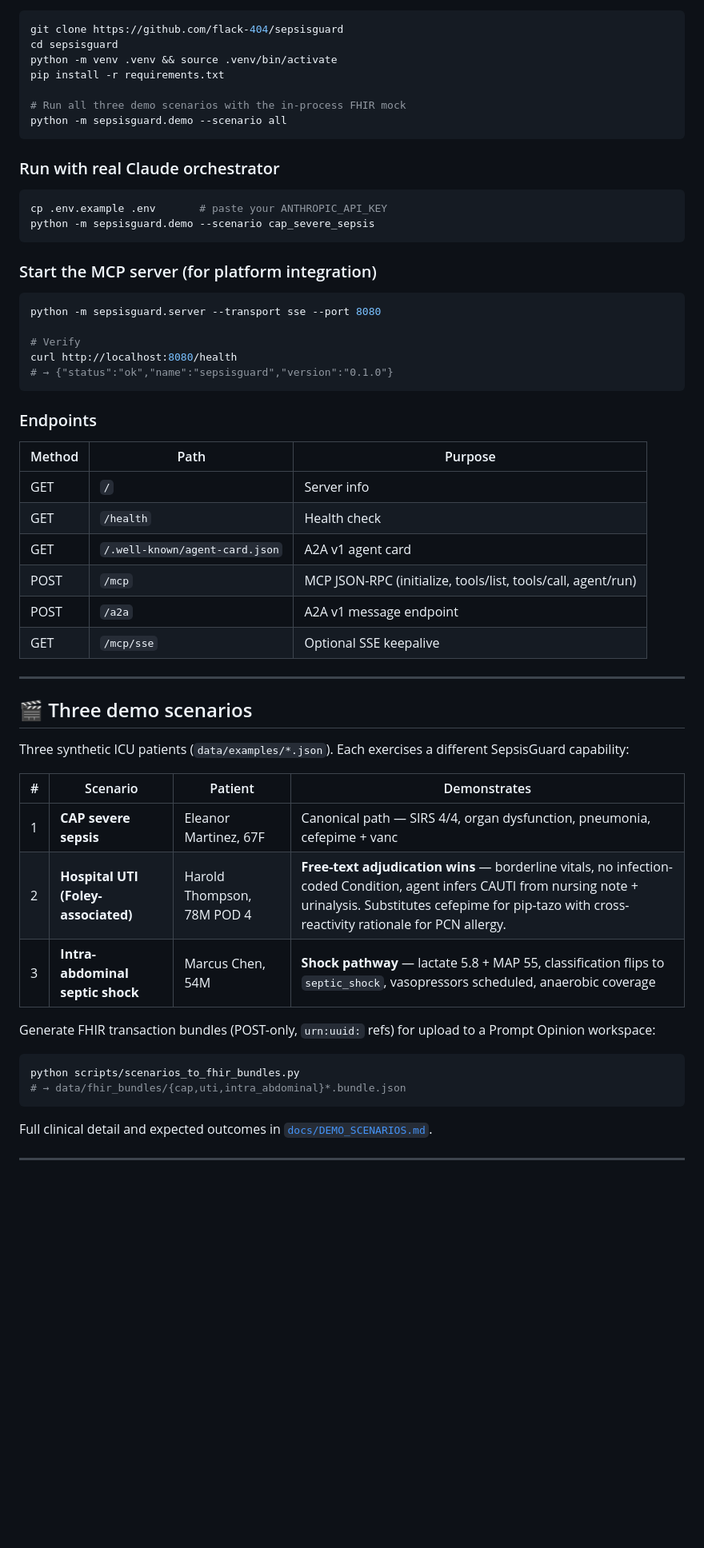
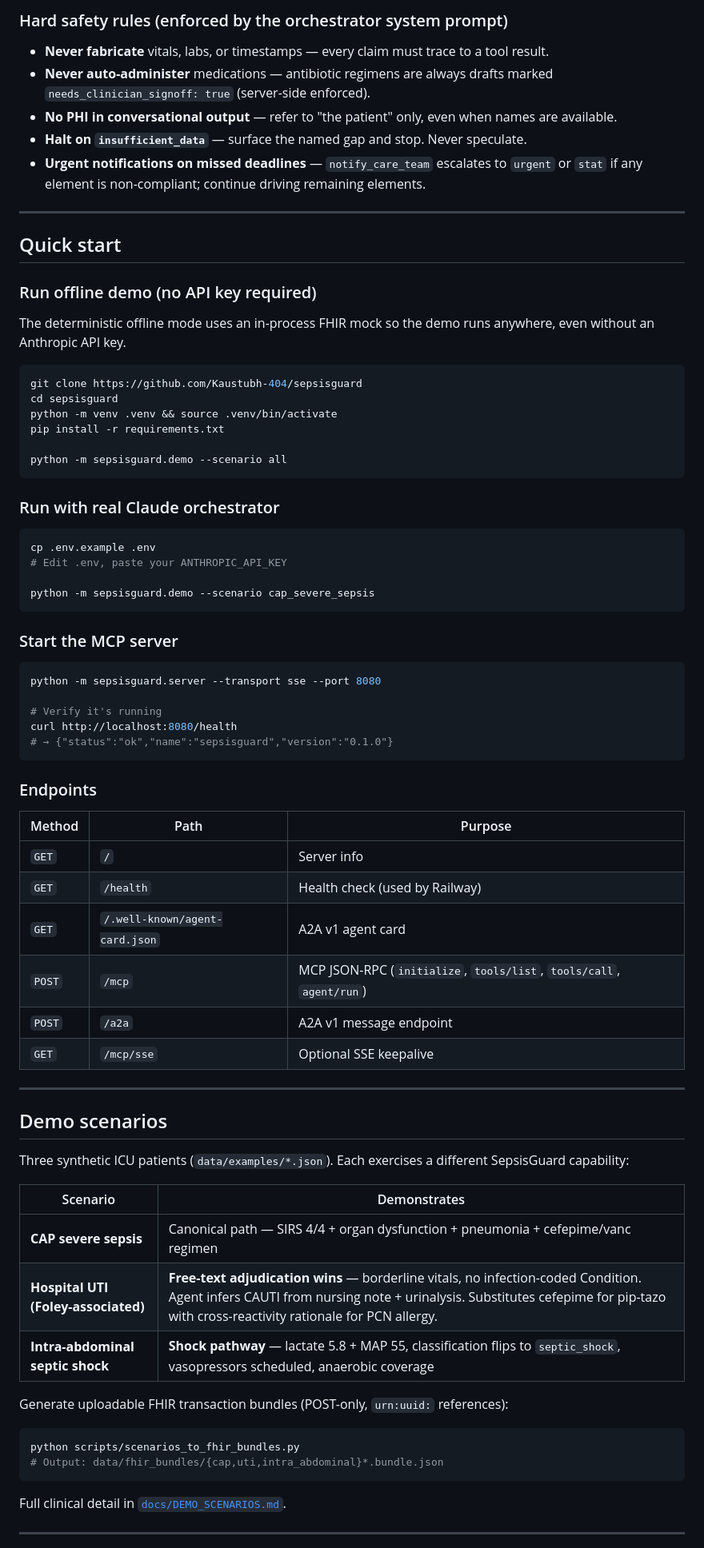
Before and after one commit to flack-404/sepsisguard, a Markdown page: README.md, the part around one of its changes. Shown at 80% size. Rendered like a GitHub page; blank space fills up the shorter version.

````diff
--- a/README.md
+++ b/README.md
@@ -108,27 +129,43 @@ Full architecture diagram in [`docs/ARCHITECTURE.md`](docs/ARCHITECTURE.md). Too
+### Hard safety rules (enforced by the orchestrator system prompt)
+
+- **Never fabricate** vitals, labs, or timestamps — every claim must trace to a tool result.
+- **Never auto-administer** medications — antibiotic regimens are always drafts marked `needs_clinician_signoff: true` (server-side enforced).
+- **No PHI in conversational output** — refer to "the patient" only, even when names are available.
+- **Halt on `insufficient_data`** — surface the named gap and stop. Never speculate.
+- **Urgent notifications on missed deadlines** — `notify_care_team` escalates to `urgent` or `stat` if any element is non-compliant; continue driving remaining elements.
+
+---
+
+## Quick start
+
+### Run offline demo (no API key required)
+
+The deterministic offline mode uses an in-process FHIR mock so the demo runs anywhere, even without an Anthropic API key.
 
 ```bash
-git clone https://github.com/flack-404/sepsisguard
+git clone https://github.com/Kaustubh-404/sepsisguard
 cd sepsisguard
 python -m venv .venv && source .venv/bin/activate
 pip install -r requirements.txt
 
-# Run all three demo scenarios with the in-process FHIR mock
 python -m sepsisguard.demo --scenario all
 ```
 
 ### Run with real Claude orchestrator
 
 ```bash
-cp .env.example .env       # paste your ANTHROPIC_API_KEY
+cp .env.example .env
+# Edit .env, paste your ANTHROPIC_API_KEY
+
 python -m sepsisguard.demo --scenario cap_severe_sepsis
 ```
 
-### Start the MCP server (for platform integration)
+### Start the MCP server
 
 ```bash
 python -m sepsisguard.server --transport sse --port 8080
 
-# Verify
+# Verify it's running
 curl http://localhost:8080/health
 # → {"status":"ok","name":"sepsisguard","version":"0.1.0"}
 ```
@@ -137,33 +174,33 @@ curl http://localhost:8080/health
 
 | Method | Path | Purpose |
 |---|---|---|
-| GET | `/` | Server info |
-| GET | `/health` | Health check |
-| GET | `/.well-known/agent-card.json` | A2A v1 agent card |
-| POST | `/mcp` | MCP JSON-RPC (initialize, tools/list, tools/call, agent/run) |
-| POST | `/a2a` | A2A v1 message endpoint |
-| GET | `/mcp/sse` | Optional SSE keepalive |
+| `GET` | `/` | Server info |
+| `GET` | `/health` | Health check (used by Railway) |
+| `GET` | `/.well-known/agent-card.json` | A2A v1 agent card |
+| `POST` | `/mcp` | MCP JSON-RPC (`initialize`, `tools/list`, `tools/call`, `agent/run`) |
+| `POST` | `/a2a` | A2A v1 message endpoint |
+| `GET` | `/mcp/sse` | Optional SSE keepalive |
 
 ---
 
-## 🎬 Three demo scenarios
+## Demo scenarios
 
 Three synthetic ICU patients (`data/examples/*.json`). Each exercises a different SepsisGuard capability:
 
-| # | Scenario | Patient | Demonstrates |
-|---|---|---|---|
-| 1 | **CAP severe sepsis** | Eleanor Martinez, 67F | Canonical path — SIRS 4/4, organ dysfunction, pneumonia, cefepime + vanc |
-| 2 | **Hospital UTI (Foley-associated)** | Harold Thompson, 78M POD 4 | **Free-text adjudication wins** — borderline vitals, no infection-coded Condition, agent infers CAUTI from nursing note + urinalysis. Substitutes cefepime for pip-tazo with cross-reactivity rationale for PCN allergy. |
-| 3 | **Intra-abdominal septic shock** | Marcus Chen, 54M | **Shock pathway** — lactate 5.8 + MAP 55, classification flips to `septic_shock`, vasopressors scheduled, anaerobic coverage |
+| Scenario | Demonstrates |
+|---|---|
+| **CAP severe sepsis** | Canonical path — SIRS 4/4 + organ dysfunction + pneumonia + cefepime/vanc regimen |
+| **Hospital UTI (Foley-associated)** | **Free-text adjudication wins** — borderline vitals, no infection-coded Condition. Agent infers CAUTI from nursing note + urinalysis. Substitutes cefepime for pip-tazo with cross-reactivity rationale for PCN allergy. |
+| **Intra-abdominal septic shock** | **Shock pathway** — lactate 5.8 + MAP 55, classification flips to `septic_shock`, vasopressors scheduled, anaerobic coverage |
 
-Generate FHIR transaction bundles (POST-only, `urn:uuid:` refs) for upload to a Prompt Opinion workspace:
+Generate uploadable FHIR transaction bundles (POST-only, `urn:uuid:` references):
 
 ```bash
 python scripts/scenarios_to_fhir_bundles.py
-# → data/fhir_bundles/{cap,uti,intra_abdominal}*.bundle.json
+# Output: data/fhir_bundles/{cap,uti,intra_abdominal}*.bundle.json
 ```
 
-Full clinical detail and expected outcomes in [`docs/DEMO_SCENARIOS.md`](docs/DEMO_SCENARIOS.md).
+Full clinical detail in [`docs/DEMO_SCENARIOS.md`](docs/DEMO_SCENARIOS.md).
 
 ---
 
````
Also changed, not shown: other parts of README.md (+206 -131 lines).
